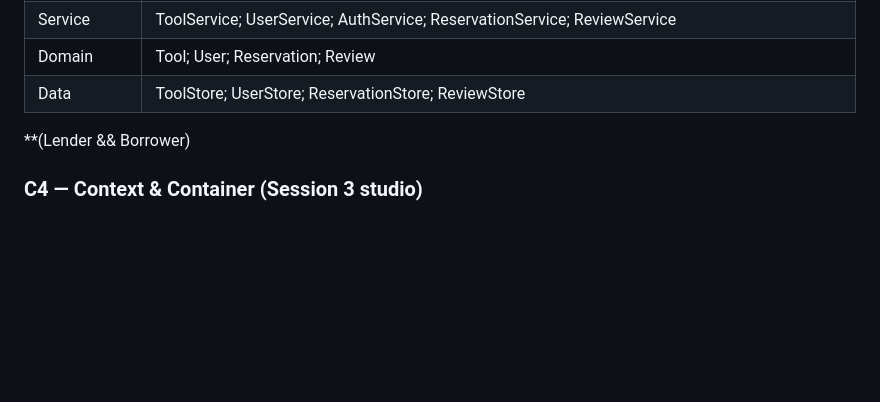
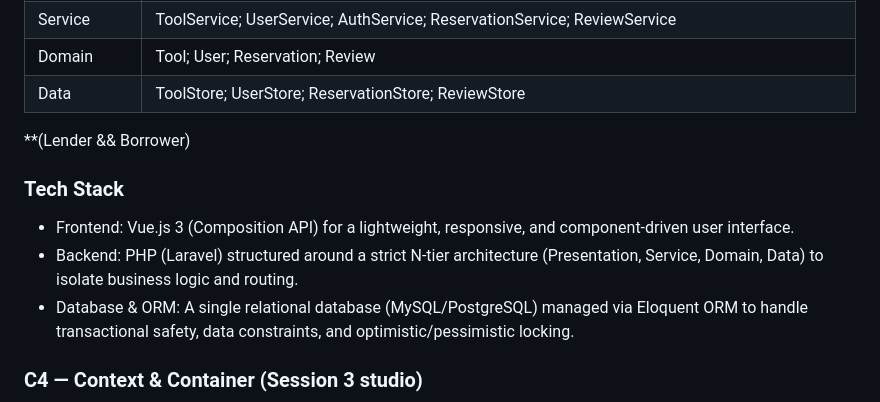
Before and after one commit to friera92/cen5064-project-flores, a Markdown page: README.md, the part around the change. Rendered like a GitHub page; blank space fills up the shorter version.

Commit message:
Adding Tech Stack description - README.md

```diff
--- a/README.md
+++ b/README.md
@@ -38,6 +38,11 @@ instructor will follow it literally on conference days.]
 | Data | ToolStore; UserStore; ReservationStore; ReviewStore |
 
  **(Lender && Borrower)
+
+### Tech Stack
+- Frontend: Vue.js 3 (Composition API) for a lightweight, responsive, and component-driven user interface.
+- Backend: PHP (Laravel) structured around a strict N-tier architecture (Presentation, Service, Domain, Data) to isolate business logic and routing.
+- Database & ORM: A single relational database (MySQL/PostgreSQL) managed via Eloquent ORM to handle transactional safety, data constraints, and optimistic/pessimistic locking.
 
 ### C4 — Context & Container (Session 3 studio)
 
```
